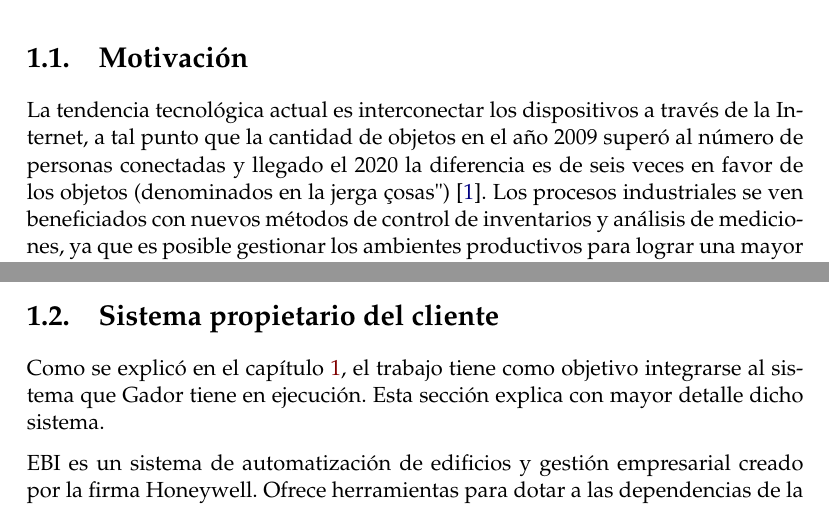
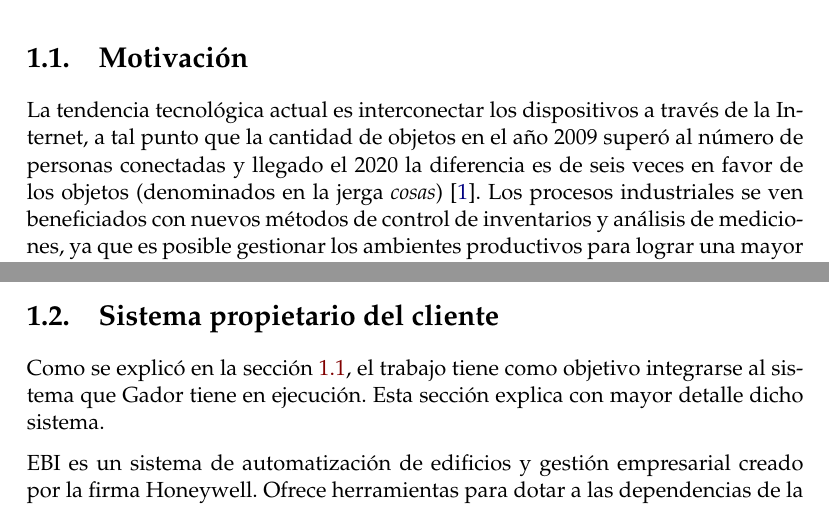
Before and after one commit to vacagonzalo/ceiot-memoria, a LaTeX thesis (memoria.tex, which reads Chapters/Chapter1.tex): two parts of pages 13 and 15 of 65, joined at a grey line, cut so that both start at the same text. Compiled offline with pdfLaTeX.

Commit message:
Director

```diff
--- a/Chapters/Chapter1.tex
+++ b/Chapters/Chapter1.tex
@@ -25,7 +25,7 @@ El capítulo presenta las necesidades a satisfacer y una introducción técnica
 \section{Motivación}
 \label{ch1Motivacion}
 
-La tendencia tecnológica actual es interconectar los dispositivos a través de la Internet, a tal punto que la cantidad de objetos en el año 2009 superó al número de personas conectadas y llegado el 2020 la diferencia es de seis veces en favor de los objetos (denominados en la jerga "cosas") \citep{ARTICLE:DaveEvans}.
+La tendencia tecnológica actual es interconectar los dispositivos a través de la Internet, a tal punto que la cantidad de objetos en el año 2009 superó al número de personas conectadas y llegado el 2020 la diferencia es de seis veces en favor de los objetos (denominados en la jerga \emph{cosas}) \citep{ARTICLE:DaveEvans}.
 Los procesos industriales se ven beneficiados con nuevos métodos de control de inventarios y análisis de mediciones, ya que es posible gestionar los ambientes productivos para lograr una mayor calidad y comodidad.
 Además los datos quedan disponibles para ser procesados por modelos de inteligencia artificial y la información resultante puede ser vista desde cualquier ubicación y en múltiples plataformas.
 
@@ -92,7 +92,7 @@ El modelo lógico de la arquitectura se puede visualizar en la figura \ref{fig:r
 %\newpage
 \section{Sistema propietario del cliente}
 
-Como se explicó en el capítulo \ref{Chapter1}, el trabajo tiene como objetivo integrarse al sistema que Gador tiene en ejecución.
+Como se explicó en la sección \ref{ch1Motivacion}, el trabajo tiene como objetivo integrarse al sistema que Gador tiene en ejecución.
 Esta sección explica con mayor detalle dicho sistema.
 
 EBI es un sistema de automatización de edificios y gestión empresarial creado por la firma Honeywell.
```
Also changed, not shown: TI_Vaca_Gonzalo_V3.pdf (added), memoria.pdf (deleted), 1 other file.
